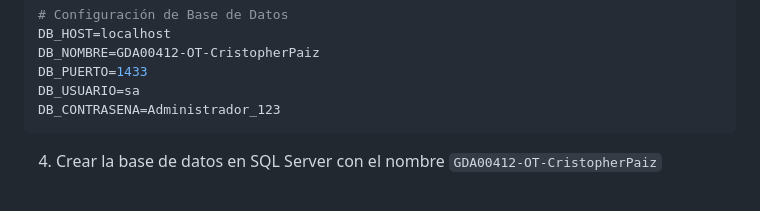
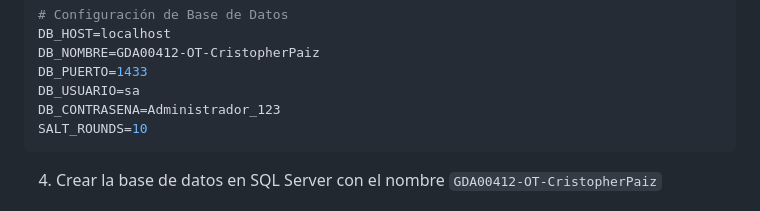
Before and after one commit to CristopherPaiz/Desafio360, a Markdown page: README.md, the part around the change. Rendered like a GitHub page.

Commit message:
Add SALT_ROUNDS configuration to README for security settings

````diff
--- a/README.md
+++ b/README.md
@@ -54,6 +54,7 @@ DB_NOMBRE=GDA00412-OT-CristopherPaiz
 DB_PUERTO=1433
 DB_USUARIO=sa
 DB_CONTRASENA=Administrador_123
+SALT_ROUNDS=10
 ```
 
 4. Crear la base de datos en SQL Server con el nombre `GDA00412-OT-CristopherPaiz`
````
